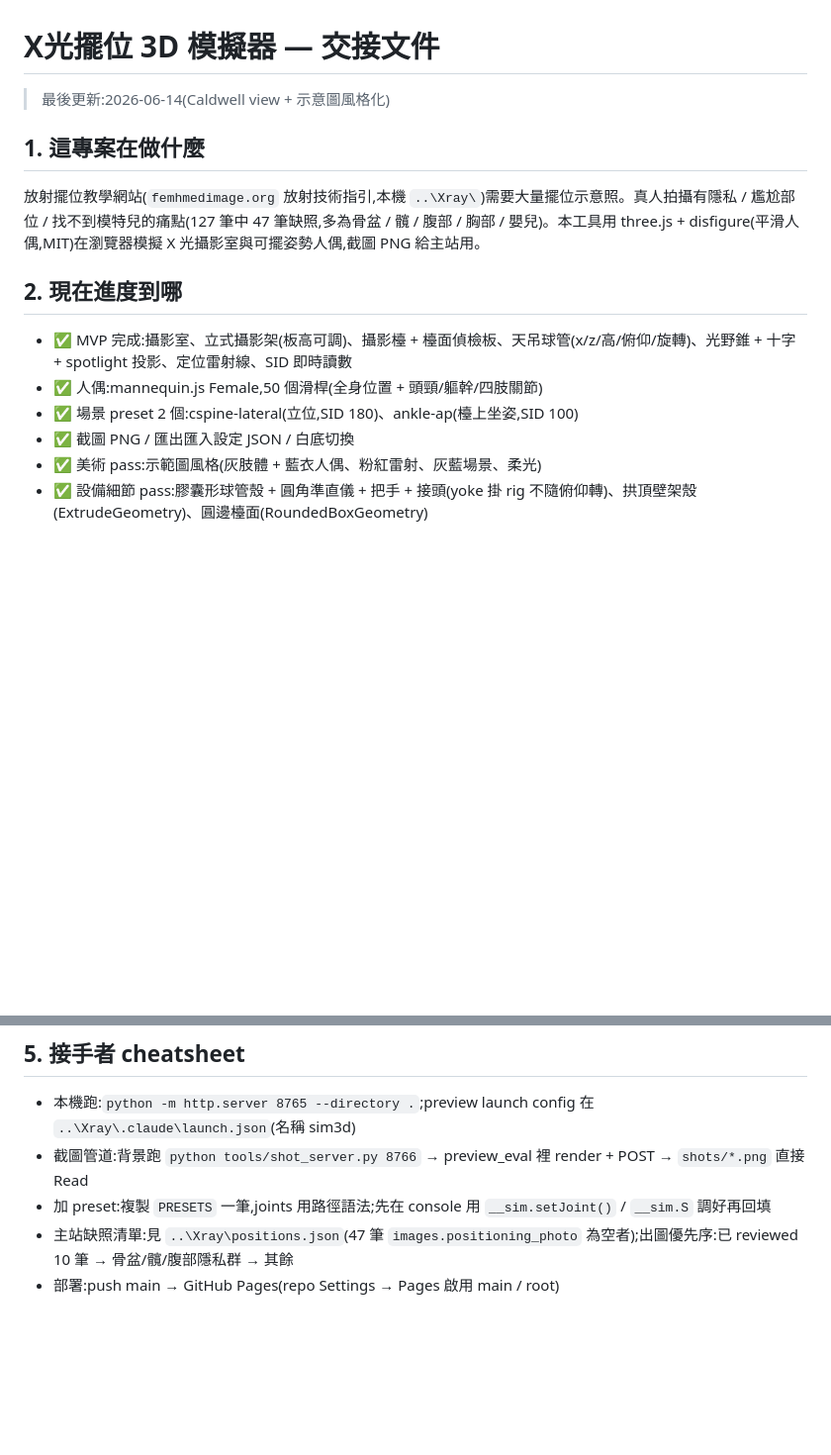
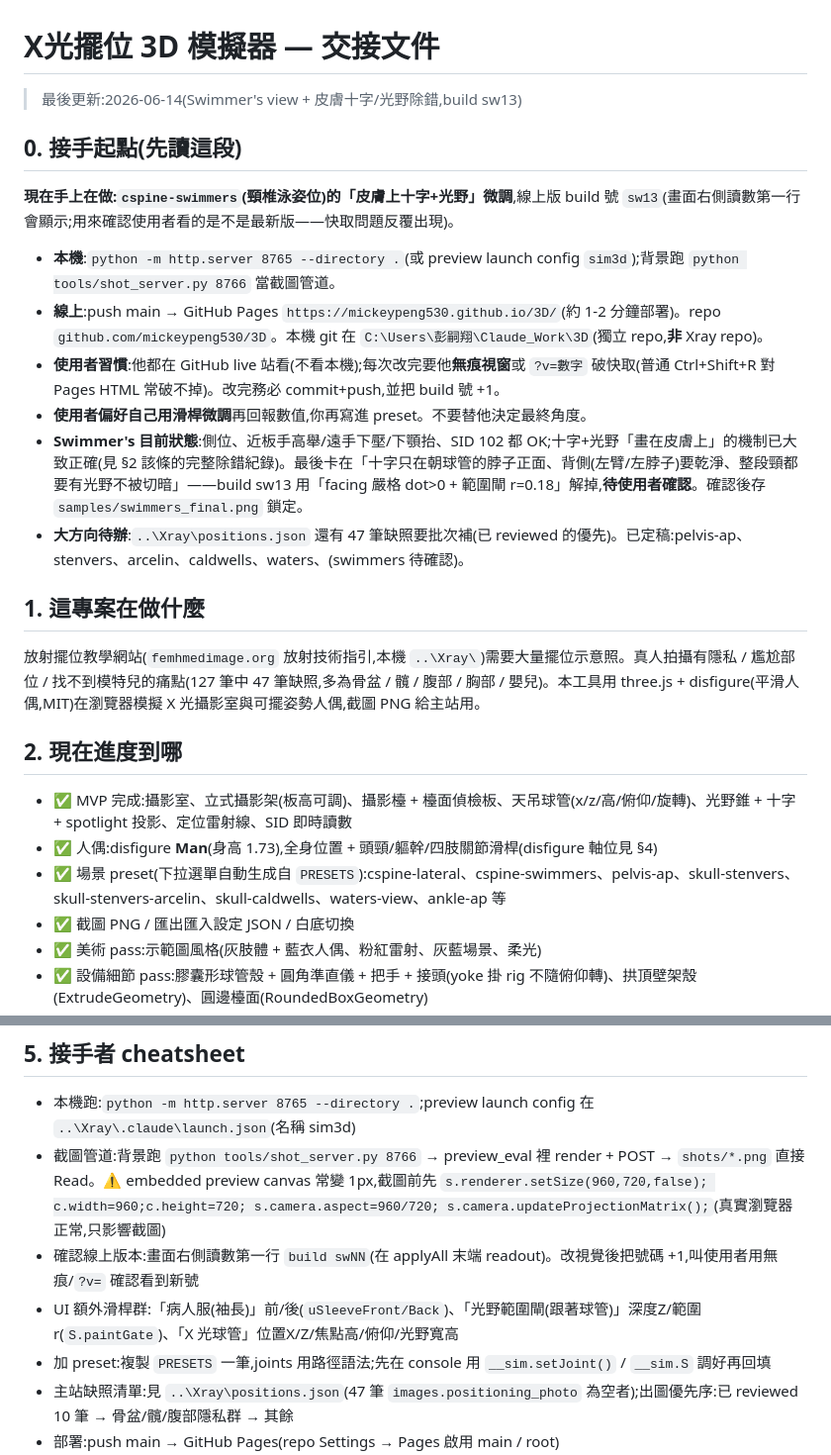
Before and after one commit to mickeypeng530/3D, a Markdown page: HANDOVER.md, 2 parts joined by grey strips. Shown at 99% size. GitHub-like rendering; blank space fills up the shorter version.

Commit message:
HANDOVER: add §0 next-session start-here, refresh stale bullets, dev cheatsheet
Co-Authored-By: Claude Opus 4.8 (1M context) <noreply@anthropic.com>

```diff
--- a/HANDOVER.md
+++ b/HANDOVER.md
@@ -1,6 +1,18 @@
 # X光擺位 3D 模擬器 — 交接文件
 
-> 最後更新:2026-06-14(Caldwell view + 示意圖風格化)
+> 最後更新:2026-06-14(Swimmer's view + 皮膚十字/光野除錯,build sw13)
+
+## 0. 接手起點(先讀這段)
+
+**現在手上在做:`cspine-swimmers`(頸椎泳姿位)的「皮膚上十字+光野」微調**,線上版 build 號 `sw13`(畫面右側讀數第一行會顯示;用來確認使用者看的是不是最新版——快取問題反覆出現)。
+
+- **本機**:`python -m http.server 8765 --directory .`(或 preview launch config `sim3d`);背景跑 `python tools/shot_server.py 8766` 當截圖管道。
+- **線上**:push main → GitHub Pages `https://mickeypeng530.github.io/3D/`(約 1-2 分鐘部署)。repo `github.com/mickeypeng530/3D`。本機 git 在 `C:\Users\彭嗣翔\Claude_Work\3D`(獨立 repo,**非** Xray repo)。
+- **使用者習慣**:他都在 GitHub live 站看(不看本機);每次改完要他**無痕視窗**或 `?v=數字` 破快取(普通 Ctrl+Shift+R 對 Pages HTML 常破不掉)。改完務必 commit+push,並把 build 號 +1。
+- **使用者偏好自己用滑桿微調**再回報數值,你再寫進 preset。不要替他決定最終角度。
+- **Swimmer's 目前狀態**:側位、近板手高舉/遠手下壓/下顎抬、SID 102 都 OK;十字+光野「畫在皮膚上」的機制已大致正確(見 §2 該條的完整除錯紀錄)。最後卡在「十字只在朝球管的脖子正面、背側(左臂/左脖子)要乾淨、整段頸都要有光野不被切暗」——build sw13 用「facing 嚴格 dot>0 + 範圍閘 r=0.18」解掉,**待使用者確認**。確認後存 `samples/swimmers_final.png` 鎖定。
+- **大方向待辦**:`..\Xray\positions.json` 還有 47 筆缺照要批次補(已 reviewed 的優先)。已定稿:pelvis-ap、stenvers、arcelin、caldwells、waters、(swimmers 待確認)。
+
 
 ## 1. 這專案在做什麼
 
@@ -9,8 +21,8 @@
 ## 2. 現在進度到哪
 
 - ✅ MVP 完成:攝影室、立式攝影架(板高可調)、攝影檯 + 檯面偵檢板、天吊球管(x/z/高/俯仰/旋轉)、光野錐 + 十字 + spotlight 投影、定位雷射線、SID 即時讀數
-- ✅ 人偶:mannequin.js Female,50 個滑桿(全身位置 + 頭頸/軀幹/四肢關節)
-- ✅ 場景 preset 2 個:cspine-lateral(立位,SID 180)、ankle-ap(檯上坐姿,SID 100)
+- ✅ 人偶:disfigure **Man**(身高 1.73),全身位置 + 頭頸/軀幹/四肢關節滑桿(disfigure 軸位見 §4)
+- ✅ 場景 preset(下拉選單自動生成自 `PRESETS`):cspine-lateral、cspine-swimmers、pelvis-ap、skull-stenvers、skull-stenvers-arcelin、skull-caldwells、waters-view、ankle-ap 等
 - ✅ 截圖 PNG / 匯出匯入設定 JSON / 白底切換
 - ✅ 美術 pass:示範圖風格(灰肢體 + 藍衣人偶、粉紅雷射、灰藍場景、柔光)
 - ✅ 設備細節 pass:膠囊形球管殼 + 圓角準直儀 + 把手 + 接頭(yoke 掛 rig 不隨俯仰轉)、拱頂壁架殼(ExtrudeGeometry)、圓邊檯面(RoundedBoxGeometry)
@@ -84,7 +96,9 @@
 ## 5. 接手者 cheatsheet
 
 - 本機跑:`python -m http.server 8765 --directory .`;preview launch config 在 `..\Xray\.claude\launch.json`(名稱 sim3d)
-- 截圖管道:背景跑 `python tools/shot_server.py 8766` → preview_eval 裡 render + POST → `shots/*.png` 直接 Read
+- 截圖管道:背景跑 `python tools/shot_server.py 8766` → preview_eval 裡 render + POST → `shots/*.png` 直接 Read。⚠️ embedded preview canvas 常變 1px,截圖前先 `s.renderer.setSize(960,720,false); c.width=960;c.height=720; s.camera.aspect=960/720; s.camera.updateProjectionMatrix();`(真實瀏覽器正常,只影響截圖)
+- 確認線上版本:畫面右側讀數第一行 `build swNN`(在 applyAll 末端 readout)。改視覺後把號碼 +1,叫使用者用無痕/`?v=` 確認看到新號
+- UI 額外滑桿群:「病人服(袖長)」前/後(`uSleeveFront/Back`)、「光野範圍閘(跟著球管)」深度Z/範圍r(`S.paintGate`)、「X 光球管」位置X/Z/焦點高/俯仰/光野寬高
 - 加 preset:複製 `PRESETS` 一筆,joints 用路徑語法;先在 console 用 `__sim.setJoint()` / `__sim.S` 調好再回填
 - 主站缺照清單:見 `..\Xray\positions.json`(47 筆 `images.positioning_photo` 為空者);出圖優先序:已 reviewed 10 筆 → 骨盆/髖/腹部隱私群 → 其餘
 - 部署:push main → GitHub Pages(repo Settings → Pages 啟用 main / root)
```
